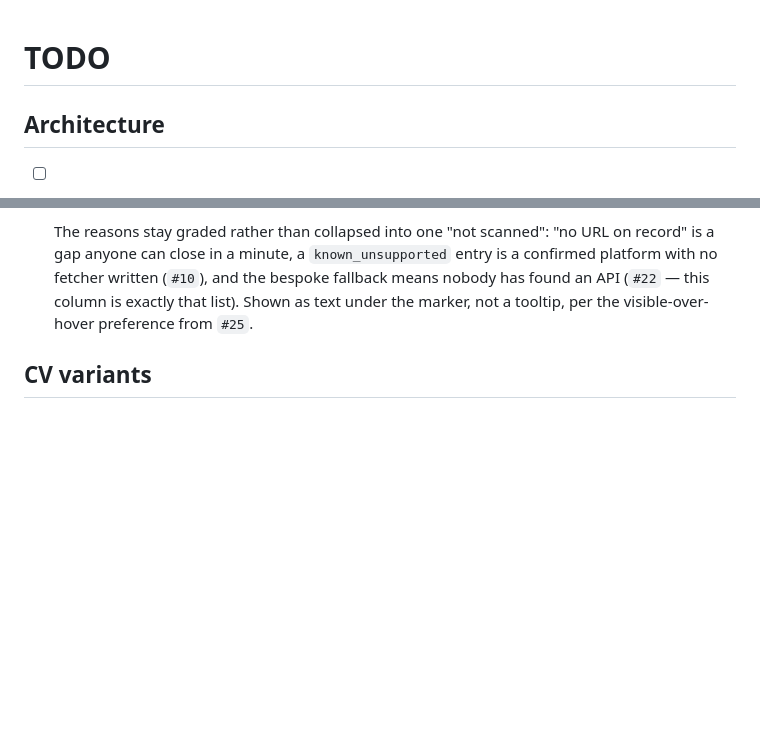
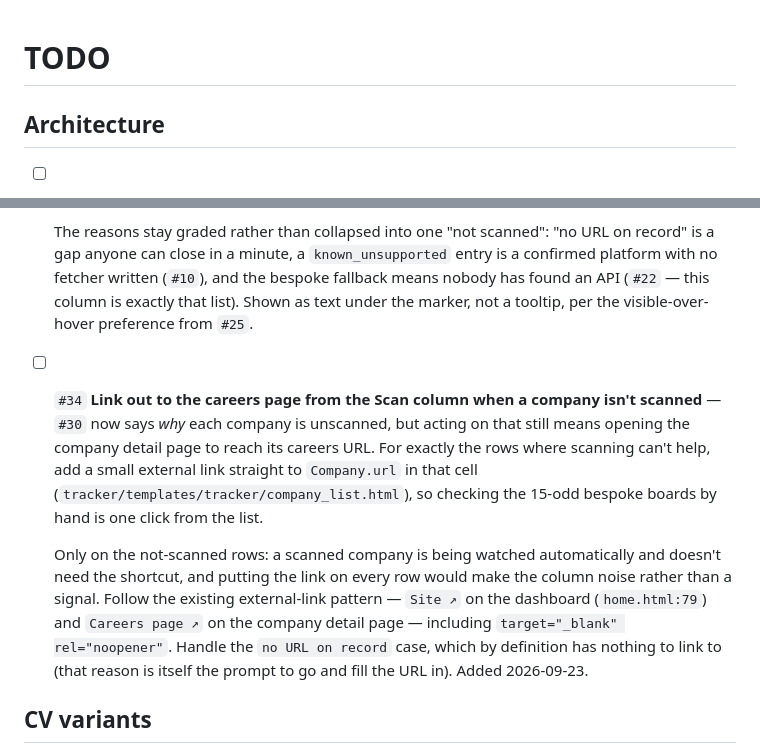
Before and after one commit to lambdamusic/jobstudio, a Markdown page: backlog/TODO.md, 2 parts joined by grey strips. Rendered like a GitHub page; blank space fills up the shorter version.

Commit message:
TODO #34: link out to the careers page from the Scan column
Co-Authored-By: Claude Opus 5 <noreply@anthropic.com>

```diff
--- a/backlog/TODO.md
+++ b/backlog/TODO.md
@@ -3,7 +3,7 @@
 <!-- Numbering: `#N` is a permanent ID assigned once when an item is added — never
      renumbered, never reused (checked-off or removed items keep/retire their number).
      Position in the file reflects section grouping, not creation order.
-     Next available: #34 -->
+     Next available: #35 -->
 
 ## Architecture
 
@@ -38,6 +38,9 @@
   The predicate existed but was unreachable: `resolve_source()` lived in `src/scan-portals.py`, whose hyphen makes it unimportable. Moved it, the ATS URL patterns, and the "not scanned" reasons into a new `src/scan_sources.py`, and **`scan-portals.py` now calls the same `coverage()` the page does** — the point of the move was not access but agreement: two copies of these reasons would drift, and a coverage column that disagrees with the report is worse than no column. Not `scan_config.py`, whose docstring is explicit that it holds one person's settings; Greenhouse URL shapes are toolkit knowledge.
 
   The reasons stay graded rather than collapsed into one "not scanned": "no URL on record" is a gap anyone can close in a minute, a `known_unsupported` entry is a confirmed platform with no fetcher written (`#10`), and the bespoke fallback means nobody has found an API (`#22` — this column is exactly that list). Shown as text under the marker, not a tooltip, per the visible-over-hover preference from `#25`.
+- [ ] `#34` **Link out to the careers page from the Scan column when a company isn't scanned** — `#30` now says *why* each company is unscanned, but acting on that still means opening the company detail page to reach its careers URL. For exactly the rows where scanning can't help, add a small external link straight to `Company.url` in that cell (`tracker/templates/tracker/company_list.html`), so checking the 15-odd bespoke boards by hand is one click from the list.
+
+  Only on the not-scanned rows: a scanned company is being watched automatically and doesn't need the shortcut, and putting the link on every row would make the column noise rather than a signal. Follow the existing external-link pattern — `Site ↗` on the dashboard (`home.html:79`) and `Careers page ↗` on the company detail page — including `target="_blank" rel="noopener"`. Handle the `no URL on record` case, which by definition has nothing to link to (that reason is itself the prompt to go and fill the URL in). Added 2026-09-23.
 
 ## CV variants
 - [x] `#13` ~~**Idea:** create `analytics-leadership` variant — less research/scholarly focus, more emphasis on analytics leadership, BI/dashboards, translating customer needs into insights. Revisit when 3–5 strong-fit roles in this space emerge (e.g. analytics director/VP in media, finance, consumer tech)~~ — closed 2026-09-17: no longer needed
```
